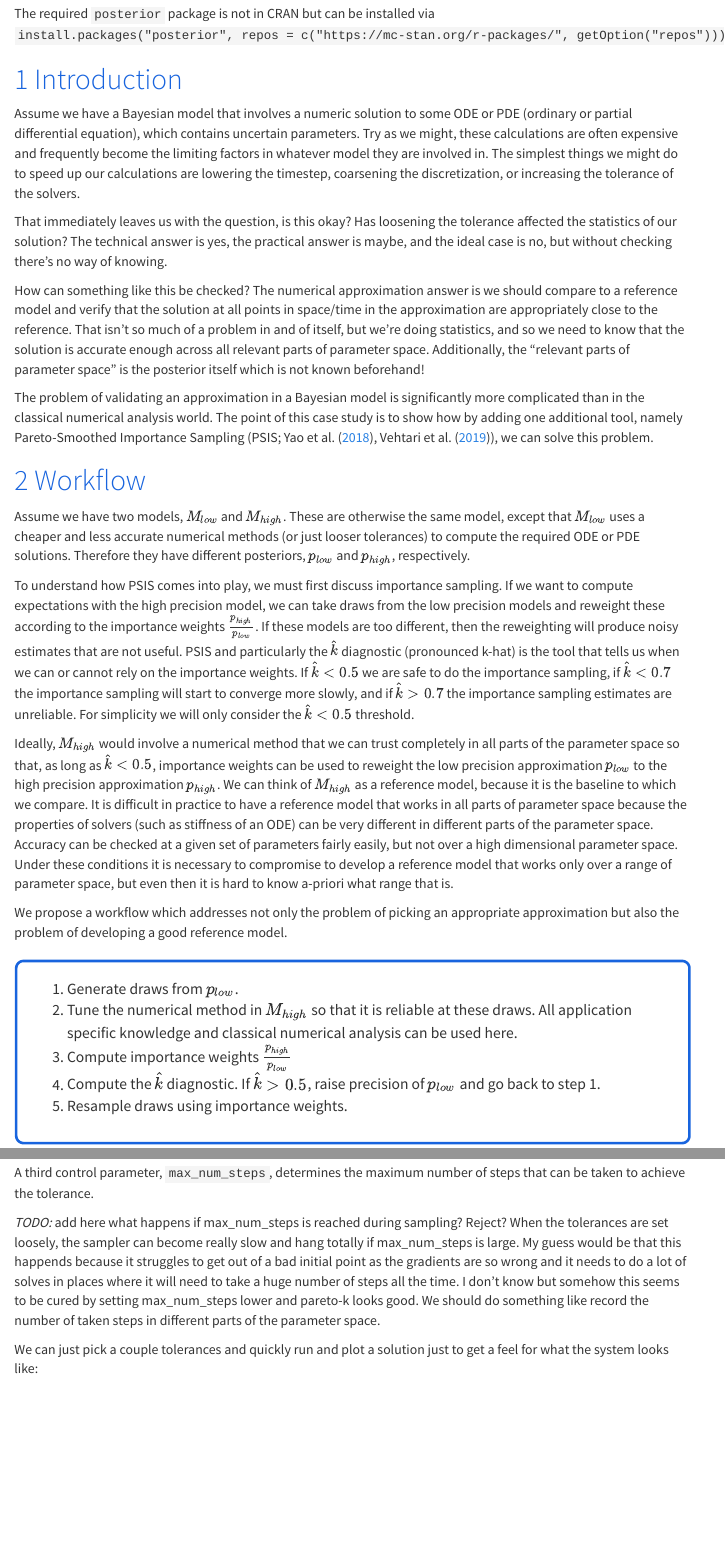
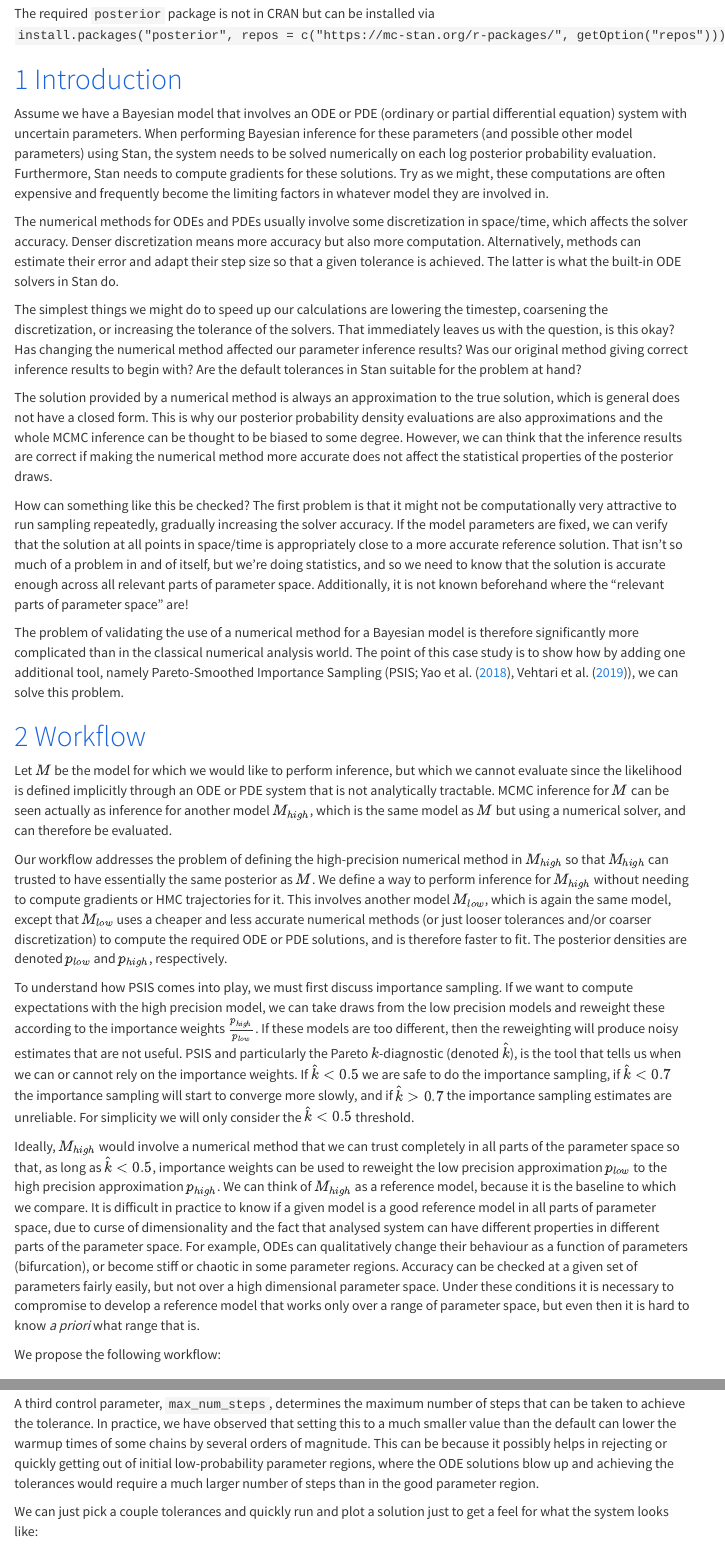
Before and after one commit to jtimonen/stan_numerical_solvers, an R Markdown document (case_study.Rmd): the page in a window 1100 px wide, from 340 px down, and a second part further down, joined at a grey line. Rendered offline with R 4.5, knitr and Pandoc, with nearby package versions; some code elsewhere in the file could not run offline; menus at the side of the page are left out; long lines of code are wrapped.

Commit message:
edit case study beginning

````diff
--- a/case_study.Rmd
+++ b/case_study.Rmd
@@ -36,47 +36,77 @@ The required `posterior` package is not in CRAN but can be installed via
 
 # Introduction
 
-Assume we have a Bayesian model that involves a numeric solution to some ODE or
-PDE (ordinary or partial differential equation), which contains
-uncertain parameters. Try as we might, these calculations are often expensive
-and frequently become the limiting factors in whatever model they are involved
-in. The simplest things we might do to speed up our calculations are lowering
+Assume we have a Bayesian model that involves an ODE or
+PDE (ordinary or partial differential equation) system with uncertain
+parameters. When performing Bayesian inference for these parameters
+(and possible other model parameters) using Stan,
+the system needs to be solved numerically on each log posterior probability
+evaluation. Furthermore, Stan needs to compute gradients for these solutions.
+Try as we might, these computations are often expensive and frequently become
+the limiting factors in whatever model they are involved in.
+
+The numerical methods for ODEs and PDEs usually involve some discretization in
+space/time, which affects the solver accuracy. Denser discretization means
+more accuracy but also more computation. Alternatively, methods can estimate
+their error and adapt their step size so that a given tolerance is achieved.
+The latter is what the built-in ODE solvers in Stan do.
+
+The simplest things we might do to speed up our calculations are lowering
 the timestep, coarsening the discretization, or increasing the tolerance of the
-solvers.
+solvers. That immediately leaves us with the question, is this okay? Has
+changing the numerical method affected our parameter inference results? Was our
+original method giving correct inference results to begin with? Are the default
+tolerances in Stan suitable for the problem at hand?
 
-That immediately leaves us with the question, is this okay? Has loosening the
-tolerance affected the statistics of our solution? The technical answer is yes,
-the practical answer is maybe, and the ideal case is no, but without checking
-there's no way of knowing.
+The solution provided by a numerical method is always an approximation to the
+true solution, which is general does not have a closed form. This is why our
+posterior probability density evaluations are also approximations and
+the whole MCMC inference can be thought to be biased to some degree. However,
+we can think that the inference results are correct if making the numerical
+method more accurate does not affect the statistical properties of the
+posterior draws.
 
-How can something like this be checked? The numerical approximation
-answer is we should compare to a reference model and verify that the solution
-at all points in space/time in the approximation are appropriately close
-to the reference. That isn't so much of a problem in and of itself, but we're
-doing statistics, and so we need to know that the solution is accurate enough
-across all relevant parts of parameter space. Additionally, the "relevant parts
-of parameter space" is the posterior itself which is not known beforehand!
+How can something like this be checked? The first problem is that it might not
+be computationally very attractive to run sampling repeatedly, gradually
+increasing the solver accuracy. If the model parameters are fixed,
+we can verify that the solution at all points in space/time is
+appropriately close to a more accurate reference solution. That isn't so much
+of a problem in and of itself, but we're doing statistics, and so we need to
+know that the solution is accurate enough across all relevant parts of parameter
+space. Additionally, it is not known beforehand where the
+"relevant parts of parameter space" are!
 
-The problem of validating an approximation in a Bayesian model is
-significantly more complicated than in the classical numerical analysis world.
-The point of this case study is to show how by adding one additional tool,
-namely Pareto-Smoothed Importance Sampling (PSIS; @yao2018, @vehtari2019), we
-can solve this problem.
+The problem of validating the use of a numerical method for a Bayesian model
+is therefore significantly more complicated than in the classical numerical
+analysis world. The point of this case study is to show how by adding one
+additional tool, namely Pareto-Smoothed Importance Sampling (PSIS; @yao2018,
+@vehtari2019), we can solve this problem.
 
 # Workflow
 
-Assume we have two models, $M_{low}$ and $M_{high}$.
-These are otherwise the same model, except that $M_{low}$ uses a cheaper and
-less accurate numerical methods (or just looser tolerances) to compute the
-required ODE or PDE solutions. Therefore they have different posteriors,
-$p_{low}$ and $p_{high}$, respectively.
+Let $M$ be the model for which we would like to perform inference, but which we
+cannot evaluate since the likelihood is defined implicitly through an
+ODE or PDE system that is not analytically tractable. MCMC inference for $M$
+can be seen actually as inference for another model $M_{high}$, which
+is the same model as $M$ but using a numerical solver, and can therefore be
+evaluated.
+
+Our workflow addresses the problem of defining the high-precision numerical
+method in $M_{high}$ so that $M_{high}$ can trusted to have essentially the
+same posterior as $M$. We define a way to perform inference for $M_{high}$
+without needing to compute gradients or HMC trajectories for it. This involves
+another model $M_{low}$, which is again the same model, except that $M_{low}$
+uses a cheaper and less accurate numerical methods (or just looser tolerances
+and/or coarser discretization) to compute the required ODE or PDE solutions,
+and is therefore faster to fit. The posterior densities are denoted $p_{low}$
+and $p_{high}$, respectively.
 
 To understand how PSIS comes into play, we must first discuss importance
 sampling. If we want to compute expectations with the high precision model, we
 can take draws from the low precision models and reweight these according to the
 importance weights $\frac{p_{high}}{p_{low}}$. If these models are too
 different, then the reweighting will produce noisy estimates that are not
-useful. PSIS and particularly the $\hat{k}$ diagnostic (pronounced k-hat) is
+useful. PSIS and particularly the Pareto $k$-diagnostic (denoted $\hat{k}$), is
 the tool that tells us when we can or cannot rely on the importance weights. If
 $\hat{k} < 0.5$ we are safe to do the importance sampling, if $\hat{k} < 0.7$
 the importance sampling will start to converge more slowly, and if
@@ -88,18 +118,18 @@ completely in all parts of the parameter space so that, as long as
 $\hat{k} < 0.5$, importance weights can be used to reweight the low precision
 approximation $p_{low}$ to the high precision approximation $p_{high}$. We can
 think of $M_{high}$ as a reference model, because it is the baseline to which
-we compare. It is difficult in practice to have a reference model that works
-in all parts of parameter space because the properties of solvers (such as
-stiffness of an ODE) can be very different in different parts of the parameter
-space. Accuracy can be checked at a given set of parameters fairly easily,
-but not over a high dimensional parameter space. Under these conditions it is
-necessary to compromise to develop a reference model that works only over a
-range of parameter space, but even then it is hard to know a-priori what range
-that is.
+we compare. It is difficult in practice to know if a given model is a good
+reference model in all parts of parameter space, due to curse of dimensionality
+and the fact that analysed system can have different properties in different
+parts of the parameter space. For example, ODEs can qualitatively change their
+behaviour as a function of parameters (bifurcation), or become stiff or
+chaotic in some parameter regions. Accuracy can be checked at a given set of
+parameters fairly easily, but not over a high dimensional parameter space.
+Under these conditions it is necessary to compromise to develop a reference
+model that works only over a range of parameter space, but even then it is hard
+to know *a priori* what range that is.
 
-We propose a workflow which addresses not only the problem of picking an
-appropriate approximation but also the problem of developing a good reference
-model.
+We propose the following workflow:
 
 ::: {#workflow .box}
 1. Generate draws from $p_{low}$.
@@ -107,8 +137,9 @@ model.
 these draws. All application specific knowledge and classical numerical
 analysis can be used here.
 3. Compute importance weights $\frac{p_{high}}{p_{low}}$
-4. Compute the $\hat{k}$ diagnostic. If $\hat{k} > 0.5$, raise precision of $p_{low}$ and go back to step 1.
-5. Resample draws using importance weights.
+4. Compute the $\hat{k}$ diagnostic. If $\hat{k} > 0.5$, raise precision of
+the numerical method in $M_{low}$ and go back to step 1.
+5. Resample draws of $M_{low}$, using importance weights to get draws from
+   $M_{high}$, and therefore essentially draws from $M$.
 :::
 
-The next two sections of this case study outline how to apply this workflow to:
@@ -115 +148,3 @@ The next two sections of this case study outline how to apply this workflow to:
 
+1. an ODE model using a built-in Stan solver
+2. a PDE model using a custom solver that does not have explicit tolerance
@@ -187,17 +219,13 @@ the relative error the solver can make when `y` is far from zero. When `abs(y)`
 is small (of the order of `atol` or smaller), there is no need to achieve the
 relative tolerance.
 
-A third control parameter, `max_num_steps`, determines the maximum number of steps that can be taken to achieve the tolerance.
-
-*TODO:* add here what happens if max_num_steps is reached during sampling?
-Reject? When the tolerances are set loosely, the sampler can become really
-slow and hang totally if max_num_steps is large. My guess would be that this happends because it struggles to get out of a bad initial point as the
-gradients are so wrong and it needs to do a lot of solves in places where it
-will need to take a huge number of steps all the time. I don't
-know but somehow this seems to be cured by setting max_num_steps lower and
-pareto-k looks good. We
-should do something like record the number of taken steps in different parts
-of the parameter space.
+A third control parameter, `max_num_steps`, determines the maximum number of
+steps that can be taken to achieve the tolerance. In practice, we have
+observed that setting this to a much smaller value than the default can
+lower the warmup times of some chains by several orders of magnitude. This can
+be because it possibly helps in rejecting or quickly getting out of
+initial low-probability parameter regions, where the ODE solutions blow up and achieving the tolerances would require a much larger number of steps than in
+the good parameter region.
 
 We can just pick a couple tolerances and quickly run and plot a solution
 just to get a feel for what the system looks like:
@@ -284,16 +312,17 @@ tibble(t = ts, mu = mu, y = y) %>%
 As a reminder, our mission in fitting this ODE is to use a low precision
 solver. It is always tempting to use low precision solvers when working
 with ODEs because they run faster. The difficulty becomes how to deal with
-the approximation. Does the approximation matter? If so, how can it be
-corrected? These are the questions the workflow here will allow us to answer.
+the coarser approximation. Does the lower precision cause an effect that
+matters? If so, can it be corrected and how? These are the questions the
+workflow here will allow us to answer.
 
 ### Generating draws from $p_{low}$
 
-The first step in the workflow is to take any low precision approximation and
-fit the data. Remember, all our numerical methods are approximations, and so
-we refer to this model specifically as a low precision model. We will check it
-against a higher precision model later. In this case, we will use
-`rtol = 1e-4`, `atol = 1e-3`.
+The first step in the workflow is to take any low precision approximation
+($M_{low}$) and fit the data. Remember, all our numerical methods are
+approximations, and so we refer to this model specifically as a low precision
+model. We will check it against a higher precision model later. In this case,
+we will use `rtol = 1e-4`, `atol = 1e-3`.
 
 ```{r sir_fit, fig.width=7, fig.height=4.5, results=FALSE}
 rtol_low = 1e-4
@@ -347,23 +376,27 @@ for (i in 1:num_draws) {
 We can plot this as a distribution and see that `rtol = atol = 1e-6` keeps
 us under an absolute error of one milliperson. This seems accurate enough.
 
-```{r sir_hist}
+```{r sir_hist, message=FALSE}
 qplot(errors, geom = "histogram")
 ```
 
 ### Computing importance weights
 
 With the reference model in place, it is time to compute the importance
-weights $\frac{p_{high}}{p_{low}}$. This is simple:
+weights $\frac{p_{high}}{p_{low}}$ for each post-warmup draw. This is simple:
 just compute the log density of the reference model and the log
 density of the low precision model and take the difference (we work
 with the log of the importance ratios $\log p_{high} - \log p_{low}$
 for numeric stability).
 
 The hidden downside is that it might take some time to compute the log
-densities of the reference model. The upside is that all the calculations
-can be done in parallel, and it should still be way faster than sampling
-with the reference model itself.
+densities of the reference model for each draw. It should still be way faster
+than sampling with the reference model itself, since we don't need to compute
+gradients, HMC trajectories, evaluate proposals that can be rejected, and
+skip the whole warmup period. Therefore we likely won't have to try to do
+accurate ODE solves in the ill-behaved parameter regions, where a huge number
+of steps would be needed to achieve the ODE tolerances. Another upside is that
+the calculations can be done in parallel for each draw.
 
 If the priors are kept the same between the reference and low precision
 model, then those can be left out of this calculation (they will cancel).
````
Also changed, not shown: html/output.html, case_study.Rmd (25 more changed lines).
